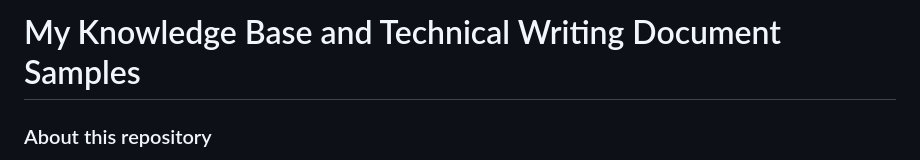
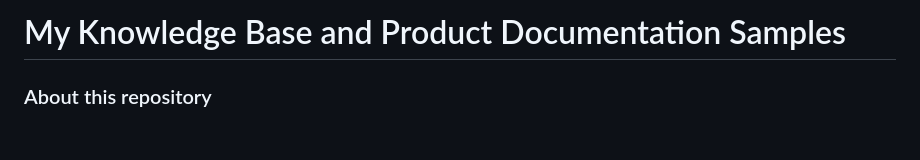
Before and after one commit to Suhas-Kadhane/Technical-Writing-Portfolio, a Markdown page: README.md, the part around the change. Rendered like a GitHub page; blank space fills up the shorter version.

Commit message:
Update repository title for clarity

```diff
--- a/README.md
+++ b/README.md
@@ -1,4 +1,4 @@
-# My Knowledge Base and Technical Writing Document Samples
+# My Knowledge Base and Product Documentation Samples
 
 ### About this repository
 Welcome to my technical writing portfolio showcasing projects and documentation samples for SaaS products, APIs, and common software tools.
```
